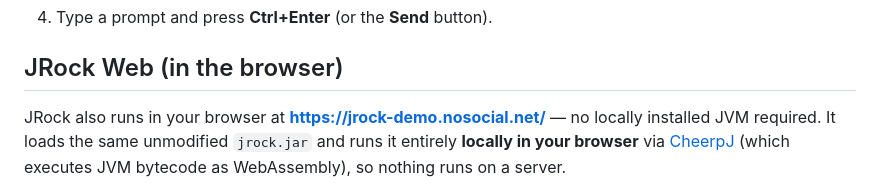
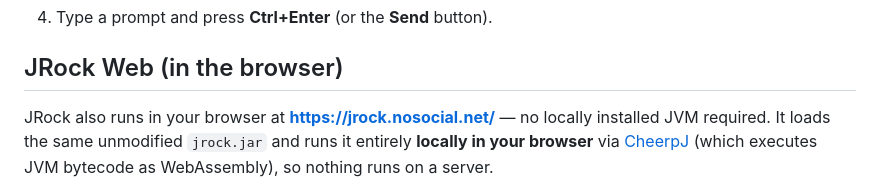
Before and after one commit to ivan-khvostishkov/jrock, a Markdown page: README.md, the part around the change. GitHub-like rendering.

Commit message:
Update the web address to jrock.nosocial.net
Co-Authored-By: Claude Opus 5 <noreply@anthropic.com>

```diff
--- a/README.md
+++ b/README.md
@@ -55,7 +55,7 @@ By Ivan Khvostishkov, with assistance of Kiro and JetBrains IntelliJ IDEA.
 
 ## JRock Web (in the browser)
 
-JRock also runs in your browser at **https://jrock-demo.nosocial.net/** — no locally
+JRock also runs in your browser at **https://jrock.nosocial.net/** — no locally
 installed JVM required. It loads the same unmodified `jrock.jar` and runs it entirely
 **locally in your browser** via [CheerpJ](https://cheerpj.com/) (which executes JVM bytecode
 as WebAssembly), so nothing runs on a server.
```
